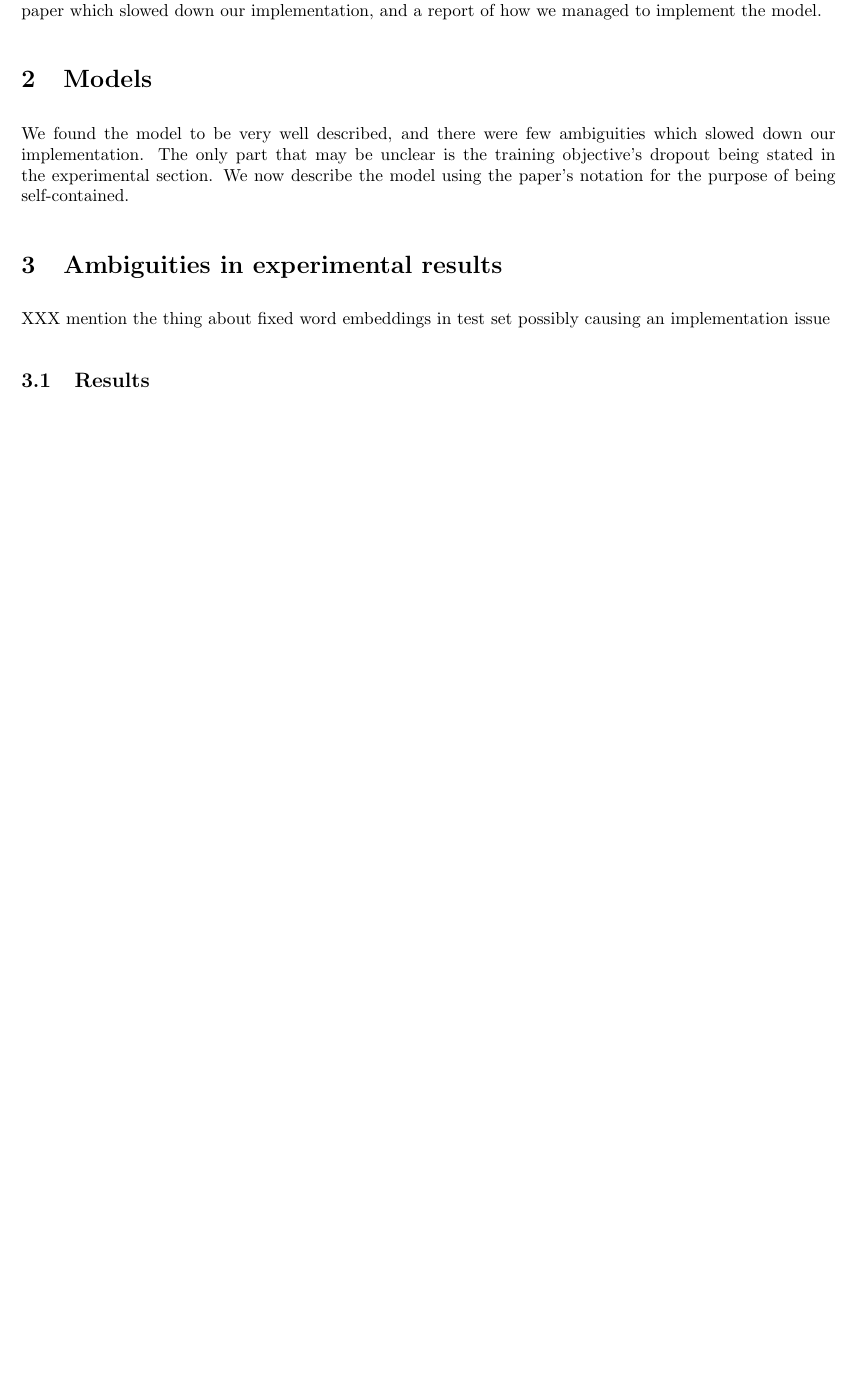
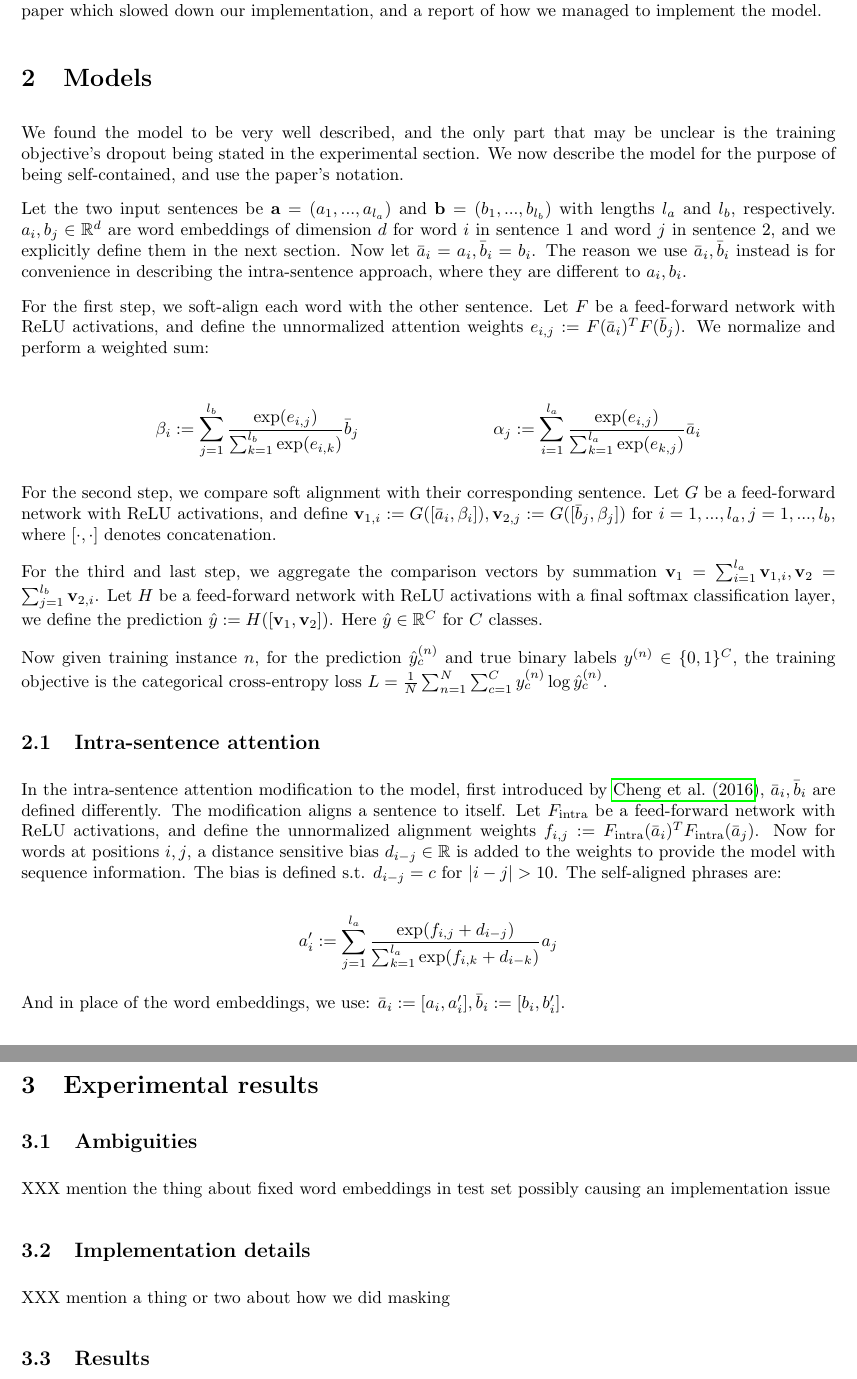
Before and after one commit to stevenxxiu/decomp_attend_report, a LaTeX paper (main.tex): part of page 2 of 2 before the commit and two parts of pages 2 and 3 of 3 after it, the two joined at a grey line, cut so that both start at the same text, the shorter picture padded with empty space. Compiled offline with pdfLaTeX.

Commit message:
finished models section

```diff
--- a/main.tex
+++ b/main.tex
@@ -61,11 +61,38 @@ The paper ``A Decomposable Attention Model for Natural Language Inference'' \cit
 In the following sections, we give a description the vanilla and intra-sentence models, any ambiguities in the paper which slowed down our implementation, and a report of how we managed to implement the model.
 
 \section{Models}
-We found the model to be very well described, and there were few ambiguities which slowed down our implementation. The only part that may be unclear is the training objective's dropout being stated in the experimental section. We now describe the model using the paper's notation for the purpose of being self-contained.
+We found the model to be very well described, and the only part that may be unclear is the training objective's dropout being stated in the experimental section. We now describe the model for the purpose of being self-contained, and use the paper's notation.
 
-\section{Ambiguities in experimental results}
+Let the two input sentences be $\textbf{a}=(a_1,...,a_{l_a})$ and $\textbf{b}=(b_1,...,b_{l_b})$ with lengths $l_a$ and $l_b$, respectively. $a_i, b_j\in\mathbb{R}^d$ are word embeddings of dimension $d$ for word $i$ in sentence 1 and word $j$ in sentence 2, and we explicitly define them in the next section. Now let $\bar{a}_i = a_i, \bar{b}_i = b_i$. The reason we use $\bar{a}_i, \bar{b}_i$ instead is for convenience in describing the intra-sentence approach, where they are different to $a_i, b_i$.
+
+For the first step, we soft-align each word with the other sentence. Let $F$ be a feed-forward network with ReLU activations, and define the unnormalized attention weights $e_{i,j} := F(\bar{a}_i)^T F(\bar{b}_j)$. We normalize and perform a weighted sum:
+
+\begin{align*}
+    \beta_i := \sum_{j=1}^{l_b} \frac{\exp(e_{i,j})}{\sum_{k=1}^{l_b}\exp(e_{i,k})} \bar{b}_j &&
+    \alpha_j := \sum_{i=1}^{l_a} \frac{\exp(e_{i,j})}{\sum_{k=1}^{l_a}\exp(e_{k,j})} \bar{a}_i
+\end{align*}
+
+For the second step, we compare soft alignment with their corresponding sentence. Let $G$ be a feed-forward network with ReLU activations, and define $\mathbf{v}_{1,i} := G([\bar{a}_i, \beta_i]), \mathbf{v}_{2,j} := G([\bar{b}_j, \beta_j])$ for $i=1,...,l_a, j=1,...,l_b$, where $[\cdot, \cdot]$ denotes concatenation.
+
+For the third and last step, we aggregate the comparison vectors by summation $\mathbf{v}_1 = \sum_{i=1}^{l_a}\mathbf{v}_{1,i}, \mathbf{v}_2 = \sum_{j=1}^{l_b}\mathbf{v}_{2,i}$. Let $H$ be a feed-forward network with ReLU activations with a final softmax classification layer, we define the prediction $\hat{y} := H([\mathbf{v}_1, \mathbf{v}_2])$. Here $\hat{y}\in\mathbb{R}^C$ for $C$ classes.
+
+Now given training instance $n$, for the prediction $\hat{y}_c^{(n)}$ and true binary labels $y^{(n)}\in\{0, 1\}^C$, the training objective is the categorical cross-entropy loss $L = \frac{1}{N} \sum_{n=1}^N \sum_{c=1}^C y_c^{(n)} \log \hat{y}_c^{(n)}$.
+
+\subsection{Intra-sentence attention}
+In the intra-sentence attention modification to the model, first introduced by \cite{cheng_long_2016}, $\bar{a}_i, \bar{b}_i$ are defined differently. The modification aligns a sentence to itself. Let $F_\text{intra}$ be a feed-forward network with ReLU activations, and define the unnormalized alignment weights $f_{i,j} := F_\text{intra}(\bar{a}_i)^T F_\text{intra}(\bar{a}_j)$. Now for words at positions $i, j$, a distance sensitive bias $d_{i-j}\in\mathbb{R}$ is added to the weights to provide the model with sequence information. The bias is defined s.t. $d_{i-j} = c$ for $|i-j| > 10$. The self-aligned phrases are:
+
+\[a'_i := \sum_{j=1}^{l_a} \frac{\exp(f_{i,j} + d_{i-j})}{\sum_{k=1}^{l_a} \exp(f_{i,k} + d_{i-k})} a_j\]
+
+And in place of the word embeddings, we use: $\bar{a}_i := [a_i, a_i'], \bar{b}_i := [b_i, b_i']$.
+
+\section{Experimental results}
+
+\subsection{Ambiguities}
 
 XXX mention the thing about fixed word embeddings in test set possibly causing an implementation issue
+
+\subsection{Implementation details}
+XXX mention a thing or two about how we did masking
 
 \subsection{Results}
 
```
Also changed, not shown: main.bib (+10 -0 lines), main.tex (2 more changed lines).
